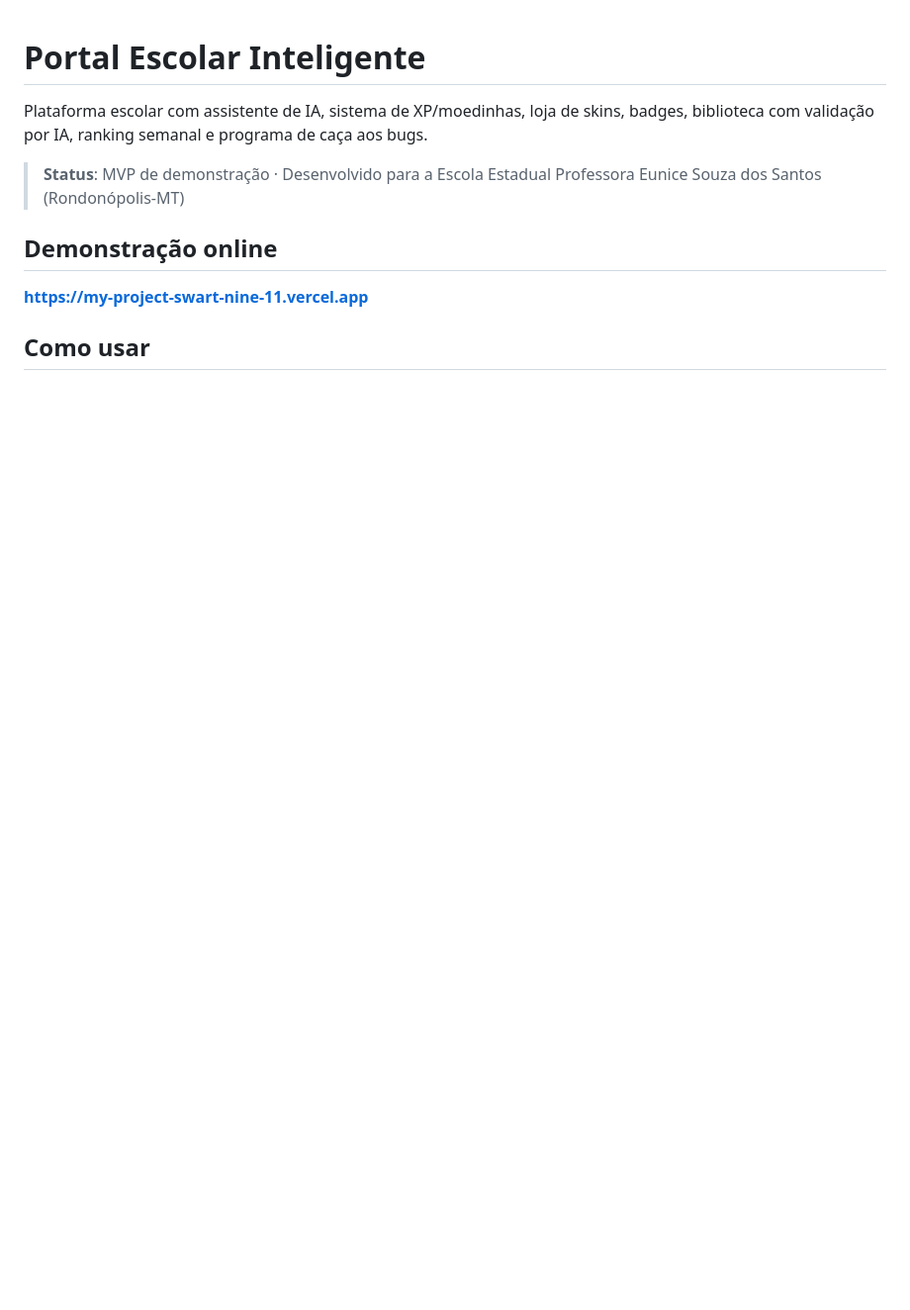
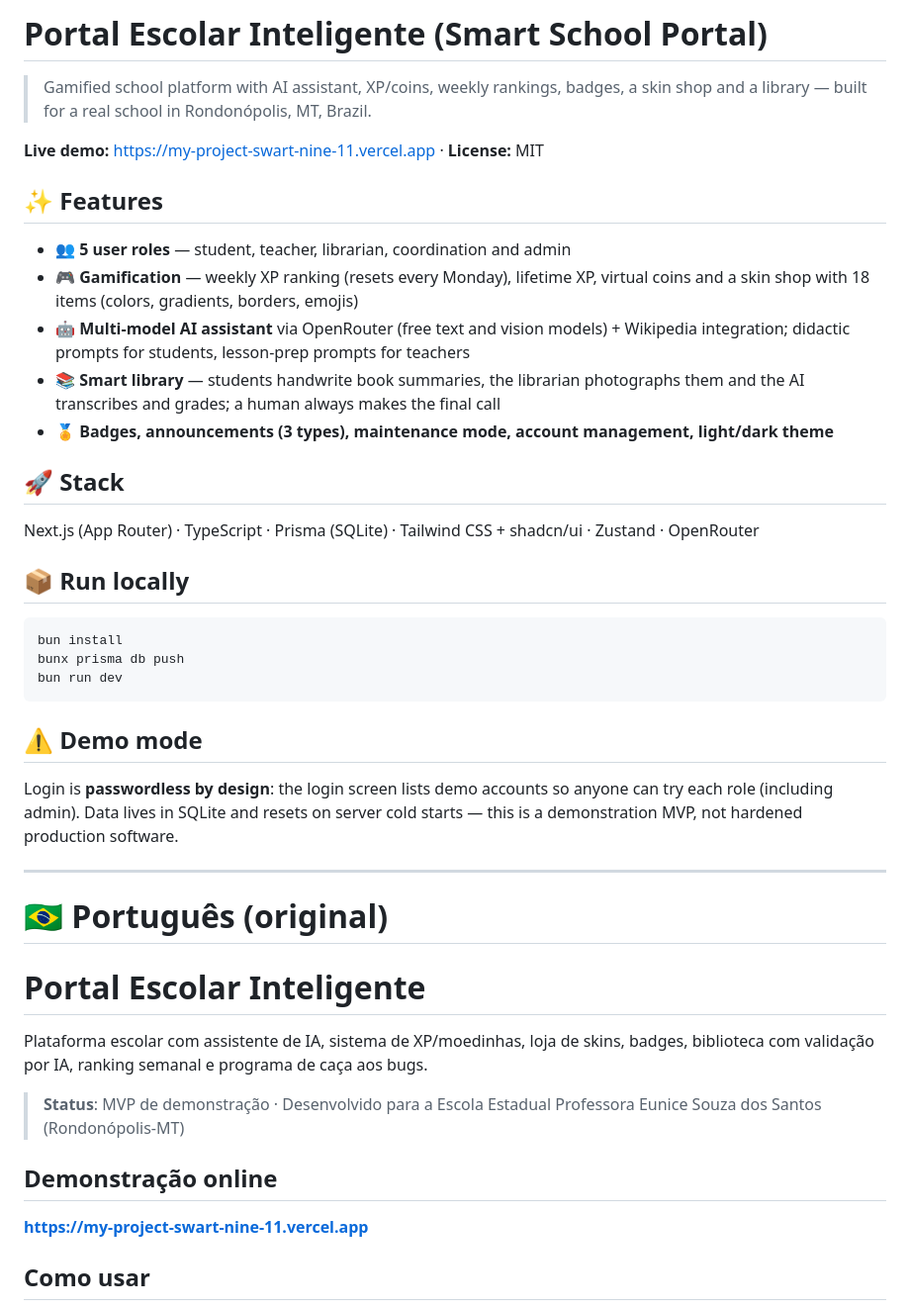
Before and after one commit to lucasgabrieldevgg/portal-escolar-inteligente, a Markdown page: README.md, the part around the change. Shown at 99% size. GitHub-like rendering; blank space fills up the shorter version.

Commit message:
Add English README section

````diff
--- a/README.md
+++ b/README.md
@@ -1,3 +1,37 @@
+# Portal Escolar Inteligente (Smart School Portal)
+
+> Gamified school platform with AI assistant, XP/coins, weekly rankings, badges, a skin shop and a library — built for a real school in Rondonópolis, MT, Brazil.
+
+**Live demo:** https://my-project-swart-nine-11.vercel.app · **License:** MIT
+
+## ✨ Features
+
+- 👥 **5 user roles** — student, teacher, librarian, coordination and admin
+- 🎮 **Gamification** — weekly XP ranking (resets every Monday), lifetime XP, virtual coins and a skin shop with 18 items (colors, gradients, borders, emojis)
+- 🤖 **Multi-model AI assistant** via OpenRouter (free text and vision models) + Wikipedia integration; didactic prompts for students, lesson-prep prompts for teachers
+- 📚 **Smart library** — students handwrite book summaries, the librarian photographs them and the AI transcribes and grades; a human always makes the final call
+- 🏅 **Badges, announcements (3 types), maintenance mode, account management, light/dark theme**
+
+## 🚀 Stack
+
+Next.js (App Router) · TypeScript · Prisma (SQLite) · Tailwind CSS + shadcn/ui · Zustand · OpenRouter
+
+## 📦 Run locally
+
+```bash
+bun install
+bunx prisma db push
+bun run dev
+```
+
+## ⚠️ Demo mode
+
+Login is **passwordless by design**: the login screen lists demo accounts so anyone can try each role (including admin). Data lives in SQLite and resets on server cold starts — this is a demonstration MVP, not hardened production software.
+
+---
+
+# 🇧🇷 Português (original)
+
 # Portal Escolar Inteligente
 
 Plataforma escolar com assistente de IA, sistema de XP/moedinhas, loja de skins, badges, biblioteca com validação por IA, ranking semanal e programa de caça aos bugs.
````
